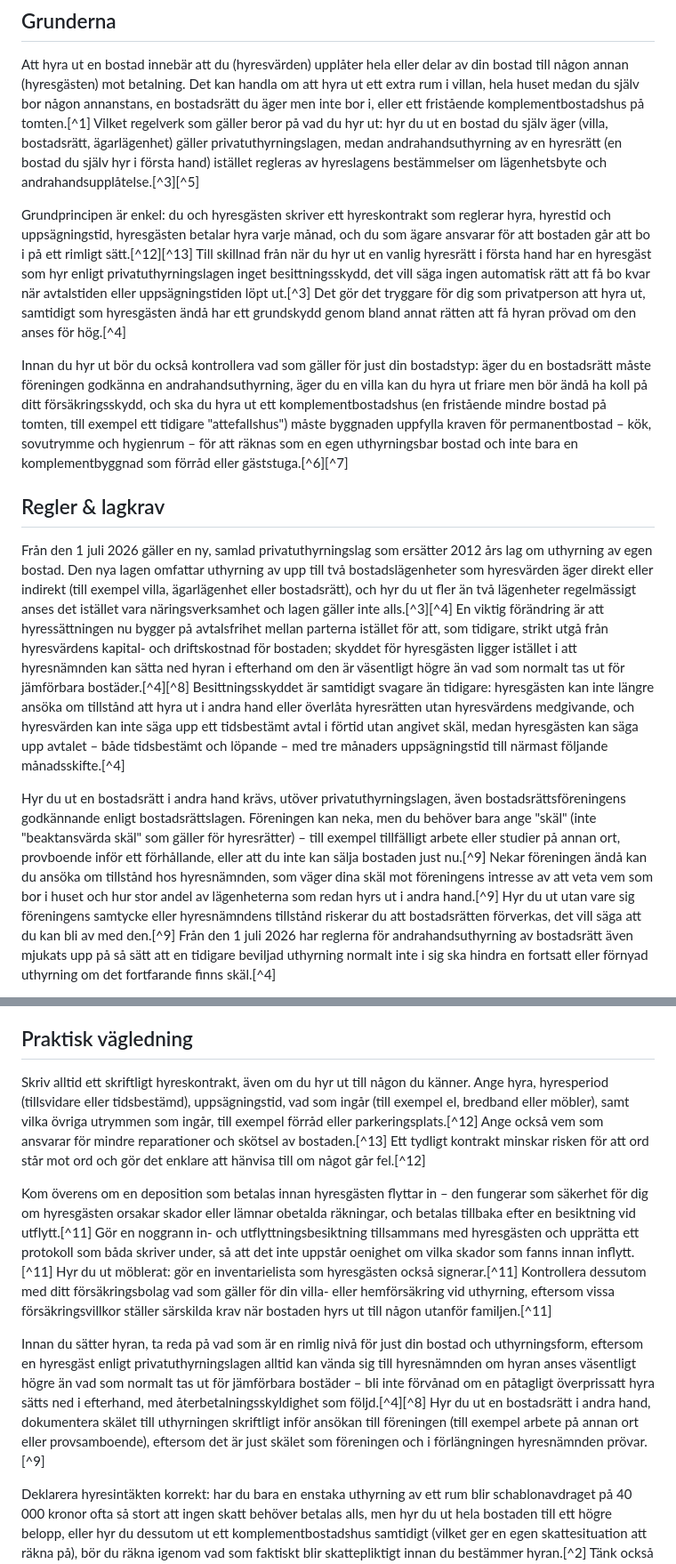
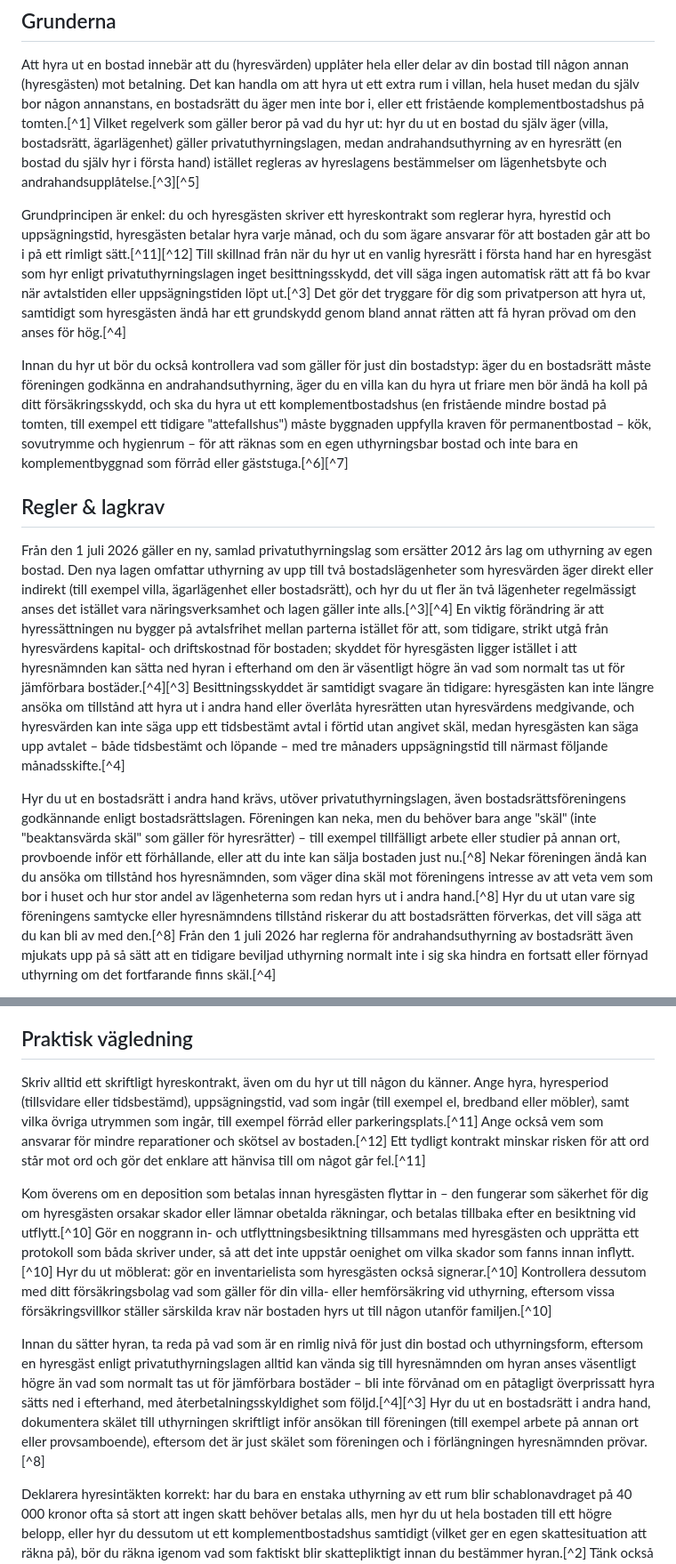
Before and after one commit to rhorno/husagarens-handbok, a Markdown page: content/ekonomi-juridik/uthyrning.md, 2 parts joined by grey strips. Shown at 89% size. GitHub-like rendering.

```diff
--- a/content/ekonomi-juridik/uthyrning.md
+++ b/content/ekonomi-juridik/uthyrning.md
@@ -13,12 +13,12 @@ Hyr du ut hela eller delar av din bostad – ett rum, en villa, en bostadsrätt
 <!-- nivå: nybörjare -->
 Att hyra ut en bostad innebär att du (hyresvärden) upplåter hela eller delar av din bostad till någon annan (hyresgästen) mot betalning. Det kan handla om att hyra ut ett extra rum i villan, hela huset medan du själv bor någon annanstans, en bostadsrätt du äger men inte bor i, eller ett fristående komplementbostadshus på tomten.[^1] Vilket regelverk som gäller beror på vad du hyr ut: hyr du ut en bostad du själv äger (villa, bostadsrätt, ägarlägenhet) gäller privatuthyrningslagen, medan andrahandsuthyrning av en hyresrätt (en bostad du själv hyr i första hand) istället regleras av hyreslagens bestämmelser om lägenhetsbyte och andrahandsupplåtelse.[^3][^5]
 
-Grundprincipen är enkel: du och hyresgästen skriver ett hyreskontrakt som reglerar hyra, hyrestid och uppsägningstid, hyresgästen betalar hyra varje månad, och du som ägare ansvarar för att bostaden går att bo i på ett rimligt sätt.[^12][^13] Till skillnad från när du hyr ut en vanlig hyresrätt i första hand har en hyresgäst som hyr enligt privatuthyrningslagen inget besittningsskydd, det vill säga ingen automatisk rätt att få bo kvar när avtalstiden eller uppsägningstiden löpt ut.[^3] Det gör det tryggare för dig som privatperson att hyra ut, samtidigt som hyresgästen ändå har ett grundskydd genom bland annat rätten att få hyran prövad om den anses för hög.[^4]
+Grundprincipen är enkel: du och hyresgästen skriver ett hyreskontrakt som reglerar hyra, hyrestid och uppsägningstid, hyresgästen betalar hyra varje månad, och du som ägare ansvarar för att bostaden går att bo i på ett rimligt sätt.[^11][^12] Till skillnad från när du hyr ut en vanlig hyresrätt i första hand har en hyresgäst som hyr enligt privatuthyrningslagen inget besittningsskydd, det vill säga ingen automatisk rätt att få bo kvar när avtalstiden eller uppsägningstiden löpt ut.[^3] Det gör det tryggare för dig som privatperson att hyra ut, samtidigt som hyresgästen ändå har ett grundskydd genom bland annat rätten att få hyran prövad om den anses för hög.[^4]
 
 Innan du hyr ut bör du också kontrollera vad som gäller för just din bostadstyp: äger du en bostadsrätt måste föreningen godkänna en andrahandsuthyrning, äger du en villa kan du hyra ut friare men bör ändå ha koll på ditt försäkringsskydd, och ska du hyra ut ett komplementbostadshus (en fristående mindre bostad på tomten, till exempel ett tidigare "attefallshus") måste byggnaden uppfylla kraven för permanentbostad – kök, sovutrymme och hygienrum – för att räknas som en egen uthyrningsbar bostad och inte bara en komplementbyggnad som förråd eller gäststuga.[^6][^7]
 
 ## Regler & lagkrav
-Från den 1 juli 2026 gäller en ny, samlad privatuthyrningslag som ersätter 2012 års lag om uthyrning av egen bostad. Den nya lagen omfattar uthyrning av upp till två bostadslägenheter som hyresvärden äger direkt eller indirekt (till exempel villa, ägarlägenhet eller bostadsrätt), och hyr du ut fler än två lägenheter regelmässigt anses det istället vara näringsverksamhet och lagen gäller inte alls.[^3][^4] En viktig förändring är att hyressättningen nu bygger på avtalsfrihet mellan parterna istället för att, som tidigare, strikt utgå från hyresvärdens kapital- och driftskostnad för bostaden; skyddet för hyresgästen ligger istället i att hyresnämnden kan sätta ned hyran i efterhand om den är väsentligt högre än vad som normalt tas ut för jämförbara bostäder.[^4][^8] Besittningsskyddet är samtidigt svagare än tidigare: hyresgästen kan inte längre ansöka om tillstånd att hyra ut i andra hand eller överlåta hyresrätten utan hyresvärdens medgivande, och hyresvärden kan inte säga upp ett tidsbestämt avtal i förtid utan angivet skäl, medan hyresgästen kan säga upp avtalet – både tidsbestämt och löpande – med tre månaders uppsägningstid till närmast följande månadsskifte.[^4]
+Från den 1 juli 2026 gäller en ny, samlad privatuthyrningslag som ersätter 2012 års lag om uthyrning av egen bostad. Den nya lagen omfattar uthyrning av upp till två bostadslägenheter som hyresvärden äger direkt eller indirekt (till exempel villa, ägarlägenhet eller bostadsrätt), och hyr du ut fler än två lägenheter regelmässigt anses det istället vara näringsverksamhet och lagen gäller inte alls.[^3][^4] En viktig förändring är att hyressättningen nu bygger på avtalsfrihet mellan parterna istället för att, som tidigare, strikt utgå från hyresvärdens kapital- och driftskostnad för bostaden; skyddet för hyresgästen ligger istället i att hyresnämnden kan sätta ned hyran i efterhand om den är väsentligt högre än vad som normalt tas ut för jämförbara bostäder.[^4][^3] Besittningsskyddet är samtidigt svagare än tidigare: hyresgästen kan inte längre ansöka om tillstånd att hyra ut i andra hand eller överlåta hyresrätten utan hyresvärdens medgivande, och hyresvärden kan inte säga upp ett tidsbestämt avtal i förtid utan angivet skäl, medan hyresgästen kan säga upp avtalet – både tidsbestämt och löpande – med tre månaders uppsägningstid till närmast följande månadsskifte.[^4]
 
-Hyr du ut en bostadsrätt i andra hand krävs, utöver privatuthyrningslagen, även bostadsrättsföreningens godkännande enligt bostadsrättslagen. Föreningen kan neka, men du behöver bara ange "skäl" (inte "beaktansvärda skäl" som gäller för hyresrätter) – till exempel tillfälligt arbete eller studier på annan ort, provboende inför ett förhållande, eller att du inte kan sälja bostaden just nu.[^9] Nekar föreningen ändå kan du ansöka om tillstånd hos hyresnämnden, som väger dina skäl mot föreningens intresse av att veta vem som bor i huset och hur stor andel av lägenheterna som redan hyrs ut i andra hand.[^9] Hyr du ut utan vare sig föreningens samtycke eller hyresnämndens tillstånd riskerar du att bostadsrätten förverkas, det vill säga att du kan bli av med den.[^9] Från den 1 juli 2026 har reglerna för andrahandsuthyrning av bostadsrätt även mjukats upp på så sätt att en tidigare beviljad uthyrning normalt inte i sig ska hindra en fortsatt eller förnyad uthyrning om det fortfarande finns skäl.[^4]
+Hyr du ut en bostadsrätt i andra hand krävs, utöver privatuthyrningslagen, även bostadsrättsföreningens godkännande enligt bostadsrättslagen. Föreningen kan neka, men du behöver bara ange "skäl" (inte "beaktansvärda skäl" som gäller för hyresrätter) – till exempel tillfälligt arbete eller studier på annan ort, provboende inför ett förhållande, eller att du inte kan sälja bostaden just nu.[^8] Nekar föreningen ändå kan du ansöka om tillstånd hos hyresnämnden, som väger dina skäl mot föreningens intresse av att veta vem som bor i huset och hur stor andel av lägenheterna som redan hyrs ut i andra hand.[^8] Hyr du ut utan vare sig föreningens samtycke eller hyresnämndens tillstånd riskerar du att bostadsrätten förverkas, det vill säga att du kan bli av med den.[^8] Från den 1 juli 2026 har reglerna för andrahandsuthyrning av bostadsrätt även mjukats upp på så sätt att en tidigare beviljad uthyrning normalt inte i sig ska hindra en fortsatt eller förnyad uthyrning om det fortfarande finns skäl.[^4]
 
@@ -26,11 +26,11 @@ Hyr du istället ut en hyresrätt i andra hand krävs hyresvärdens samtycke; ne
 
 ## Praktisk vägledning
 <!-- nivå: mellan -->
-Skriv alltid ett skriftligt hyreskontrakt, även om du hyr ut till någon du känner. Ange hyra, hyresperiod (tillsvidare eller tidsbestämd), uppsägningstid, vad som ingår (till exempel el, bredband eller möbler), samt vilka övriga utrymmen som ingår, till exempel förråd eller parkeringsplats.[^12] Ange också vem som ansvarar för mindre reparationer och skötsel av bostaden.[^13] Ett tydligt kontrakt minskar risken för att ord står mot ord och gör det enklare att hänvisa till om något går fel.[^12]
+Skriv alltid ett skriftligt hyreskontrakt, även om du hyr ut till någon du känner. Ange hyra, hyresperiod (tillsvidare eller tidsbestämd), uppsägningstid, vad som ingår (till exempel el, bredband eller möbler), samt vilka övriga utrymmen som ingår, till exempel förråd eller parkeringsplats.[^11] Ange också vem som ansvarar för mindre reparationer och skötsel av bostaden.[^12] Ett tydligt kontrakt minskar risken för att ord står mot ord och gör det enklare att hänvisa till om något går fel.[^11]
 
-Kom överens om en deposition som betalas innan hyresgästen flyttar in – den fungerar som säkerhet för dig om hyresgästen orsakar skador eller lämnar obetalda räkningar, och betalas tillbaka efter en besiktning vid utflytt.[^11] Gör en noggrann in- och utflyttningsbesiktning tillsammans med hyresgästen och upprätta ett protokoll som båda skriver under, så att det inte uppstår oenighet om vilka skador som fanns innan inflytt.[^11] Hyr du ut möblerat: gör en inventarielista som hyresgästen också signerar.[^11] Kontrollera dessutom med ditt försäkringsbolag vad som gäller för din villa- eller hemförsäkring vid uthyrning, eftersom vissa försäkringsvillkor ställer särskilda krav när bostaden hyrs ut till någon utanför familjen.[^11]
+Kom överens om en deposition som betalas innan hyresgästen flyttar in – den fungerar som säkerhet för dig om hyresgästen orsakar skador eller lämnar obetalda räkningar, och betalas tillbaka efter en besiktning vid utflytt.[^10] Gör en noggrann in- och utflyttningsbesiktning tillsammans med hyresgästen och upprätta ett protokoll som båda skriver under, så att det inte uppstår oenighet om vilka skador som fanns innan inflytt.[^10] Hyr du ut möblerat: gör en inventarielista som hyresgästen också signerar.[^10] Kontrollera dessutom med ditt försäkringsbolag vad som gäller för din villa- eller hemförsäkring vid uthyrning, eftersom vissa försäkringsvillkor ställer särskilda krav när bostaden hyrs ut till någon utanför familjen.[^10]
 
-Innan du sätter hyran, ta reda på vad som är en rimlig nivå för just din bostad och uthyrningsform, eftersom en hyresgäst enligt privatuthyrningslagen alltid kan vända sig till hyresnämnden om hyran anses väsentligt högre än vad som normalt tas ut för jämförbara bostäder – bli inte förvånad om en påtagligt överprissatt hyra sätts ned i efterhand, med återbetalningsskyldighet som följd.[^4][^8] Hyr du ut en bostadsrätt i andra hand, dokumentera skälet till uthyrningen skriftligt inför ansökan till föreningen (till exempel arbete på annan ort eller provsamboende), eftersom det är just skälet som föreningen och i förlängningen hyresnämnden prövar.[^9]
+Innan du sätter hyran, ta reda på vad som är en rimlig nivå för just din bostad och uthyrningsform, eftersom en hyresgäst enligt privatuthyrningslagen alltid kan vända sig till hyresnämnden om hyran anses väsentligt högre än vad som normalt tas ut för jämförbara bostäder – bli inte förvånad om en påtagligt överprissatt hyra sätts ned i efterhand, med återbetalningsskyldighet som följd.[^4][^3] Hyr du ut en bostadsrätt i andra hand, dokumentera skälet till uthyrningen skriftligt inför ansökan till föreningen (till exempel arbete på annan ort eller provsamboende), eftersom det är just skälet som föreningen och i förlängningen hyresnämnden prövar.[^8]
 
 Deklarera hyresintäkten korrekt: har du bara en enstaka uthyrning av ett rum blir schablonavdraget på 40 000 kronor ofta så stort att ingen skatt behöver betalas alls, men hyr du ut hela bostaden till ett högre belopp, eller hyr du dessutom ut ett komplementbostadshus samtidigt (vilket ger en egen skattesituation att räkna på), bör du räkna igenom vad som faktiskt blir skattepliktigt innan du bestämmer hyran.[^2] Tänk också på att bara ett schablonavdrag medges per bostad och år, oavsett hur många som hyr rum i samma bostad eller hur många gånger du hyr ut under året.[^2]
 
```
Also changed, not shown: other parts of content/ekonomi-juridik/uthyrning.md (+15 -16 lines), content/husets-skal/skadedjur.md (+8 -5 lines).
